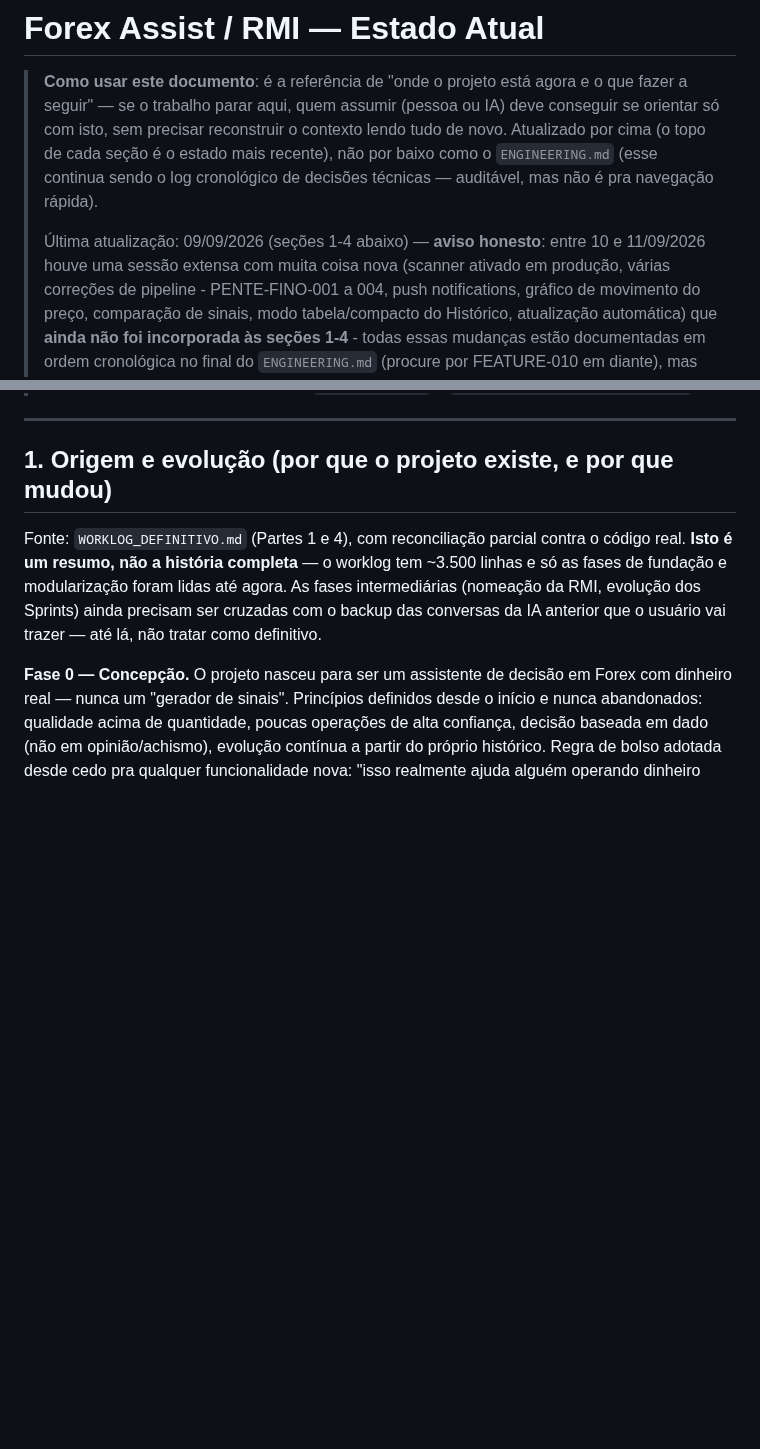
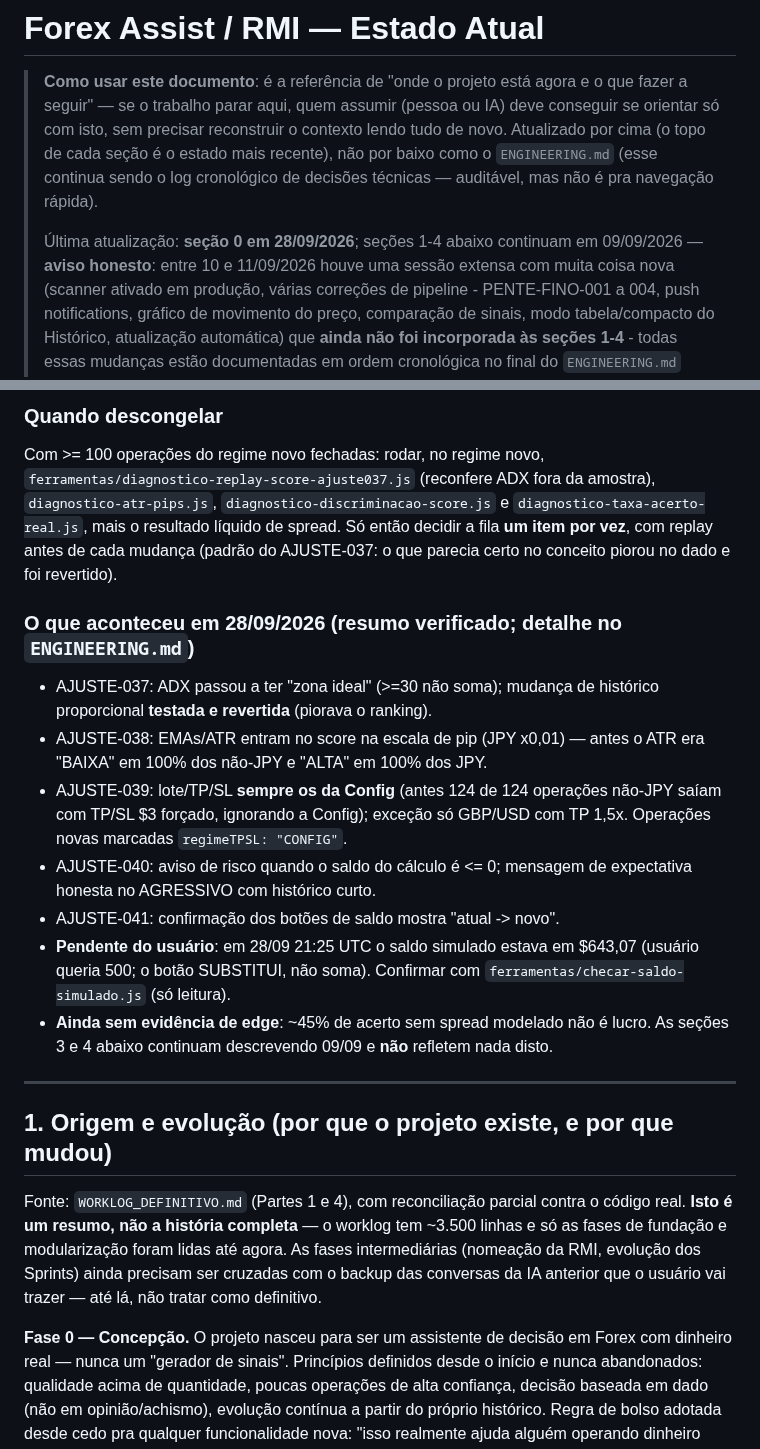
Before and after one commit to Thhirodrigues/forex-assist, a Markdown page: DOCUMENTACAO/ESTADO_ATUAL.md, 2 parts joined by grey strips. GitHub-like rendering; blank space fills up the shorter version.

```diff
--- a/DOCUMENTACAO/ESTADO_ATUAL.md
+++ b/DOCUMENTACAO/ESTADO_ATUAL.md
@@ -8,7 +8,8 @@
 > continua sendo o log cronológico de decisões técnicas — auditável,
 > mas não é pra navegação rápida).
 >
-> Última atualização: 09/09/2026 (seções 1-4 abaixo) — **aviso
+> Última atualização: **seção 0 em 28/09/2026**; seções 1-4 abaixo
+> continuam em 09/09/2026 — **aviso
 > honesto**: entre 10 e 11/09/2026 houve uma sessão extensa com muita
 > coisa nova (scanner ativado em produção, várias correções de
 > pipeline - PENTE-FINO-001 a 004, push notifications, gráfico de
@@ -38,3 +114,32 @@
+### Quando descongelar
+
+Com >= 100 operações do regime novo fechadas: rodar, no regime novo,
+`ferramentas/diagnostico-replay-score-ajuste037.js` (reconfere ADX fora
+da amostra), `diagnostico-atr-pips.js`, `diagnostico-discriminacao-score.js`
+e `diagnostico-taxa-acerto-real.js`, mais o resultado líquido de spread.
+Só então decidir a fila **um item por vez**, com replay antes de cada
+mudança (padrão do AJUSTE-037: o que parecia certo no conceito piorou
+no dado e foi revertido).
+
+### O que aconteceu em 28/09/2026 (resumo verificado; detalhe no `ENGINEERING.md`)
+
+- AJUSTE-037: ADX passou a ter "zona ideal" (>=30 não soma); mudança de
+  histórico proporcional **testada e revertida** (piorava o ranking).
+- AJUSTE-038: EMAs/ATR entram no score na escala de pip (JPY x0,01) —
+  antes o ATR era "BAIXA" em 100% dos não-JPY e "ALTA" em 100% dos JPY.
+- AJUSTE-039: lote/TP/SL **sempre os da Config** (antes 124 de 124
+  operações não-JPY saíam com TP/SL $3 forçado, ignorando a Config);
+  exceção só GBP/USD com TP 1,5x. Operações novas marcadas
+  `regimeTPSL: "CONFIG"`.
+- AJUSTE-040: aviso de risco quando o saldo do cálculo é <= 0;
+  mensagem de expectativa honesta no AGRESSIVO com histórico curto.
+- AJUSTE-041: confirmação dos botões de saldo mostra "atual -> novo".
+- **Pendente do usuário**: em 28/09 21:25 UTC o saldo simulado estava em
+  $643,07 (usuário queria 500; o botão SUBSTITUI, não soma). Confirmar
+  com `ferramentas/checar-saldo-simulado.js` (só leitura).
+- **Ainda sem evidência de edge**: ~45% de acerto sem spread modelado
+  não é lucro. As seções 3 e 4 abaixo continuam descrevendo 09/09 e
+  **não** refletem nada disto.
 
 ---
 
```
Also changed, not shown: other parts of DOCUMENTACAO/ESTADO_ATUAL.md (+75 -0 lines).
